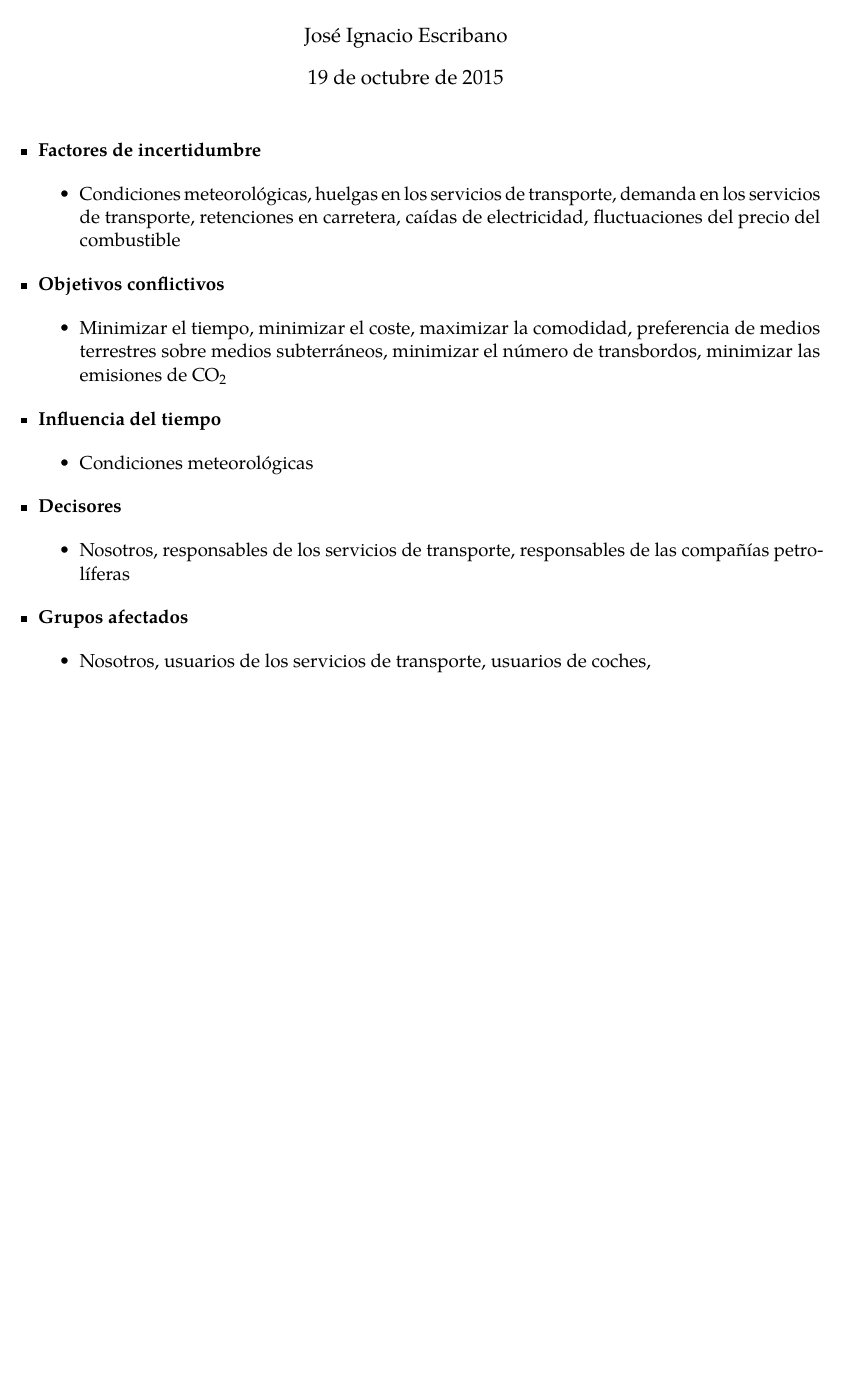
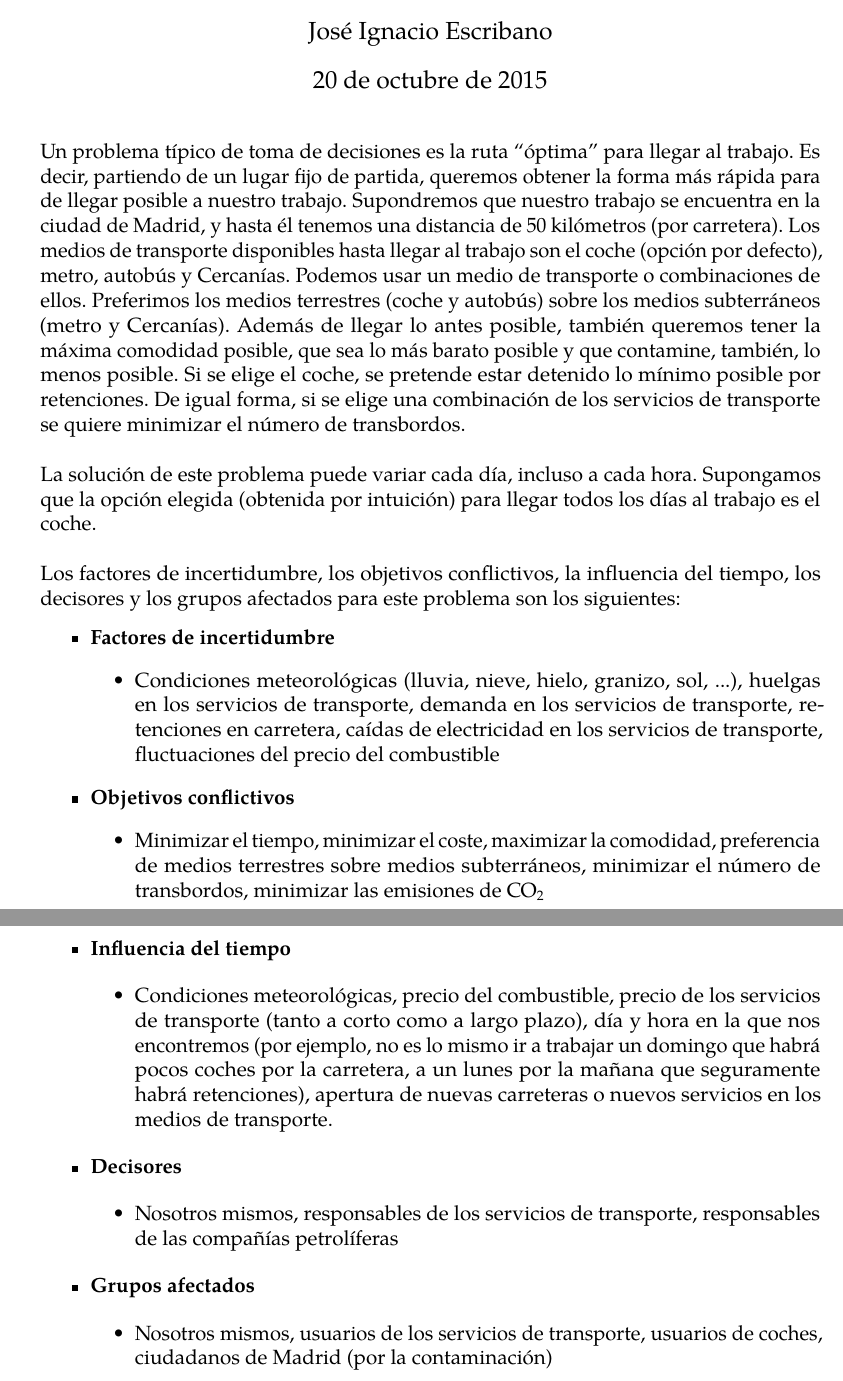
Before and after one commit to jiep/ID_I, a LaTeX document (Memoria/memoria.tex): part of the page before the commit and two parts of pages 1 and 2 of 2 after it, the two joined at a grey line, cut so that both start at the same text, the shorter picture padded with empty space. The pictures show the PDF file Memoria/memoria.pdf that the author committed with the source.

Commit message:
Añadida descripción y elementos faltantes

```diff
--- a/Memoria/memoria.tex
+++ b/Memoria/memoria.tex
@@ -42,12 +42,18 @@
 
 \maketitle
 
+Un problema típico de toma de decisiones es la ruta ``óptima'' para llegar al trabajo. Es decir, partiendo de un lugar fijo de partida, queremos obtener la forma más rápida para de llegar posible a nuestro trabajo. Supondremos que nuestro trabajo se encuentra en la ciudad de Madrid, y hasta él tenemos una distancia de 50 kilómetros (por carretera). Los medios de transporte disponibles hasta llegar al trabajo son el coche (opción por defecto), metro, autobús y Cercanías. Podemos usar un medio de transporte o combinaciones de ellos. Preferimos los medios terrestres (coche y autobús) sobre los medios subterráneos (metro y Cercanías). Además de llegar lo antes posible, también queremos tener la máxima comodidad posible, que sea lo más barato posible y que contamine, también, lo menos posible. Si se elige el coche, se pretende estar detenido lo mínimo posible por retenciones. De igual forma, si se elige una combinación de los servicios de transporte se quiere minimizar el número de transbordos.\\
+
+La solución de este problema puede variar cada día, incluso a cada hora. Supongamos que la opción elegida (obtenida por intuición) para llegar todos los días al trabajo es el coche.\\
+
+Los factores de incertidumbre, los objetivos conflictivos, la influencia del tiempo, los decisores y los grupos afectados para este problema son los siguientes:
+
 \begin{itemize}
 
 \item \textbf{Factores de incertidumbre}
 
 \begin{itemize}
-\item Condiciones meteorológicas, huelgas en los servicios de transporte, demanda en los servicios de transporte, retenciones en carretera, caídas de electricidad, fluctuaciones del precio del combustible
+\item Condiciones meteorológicas (lluvia, nieve, hielo, granizo, sol, ...), huelgas en los servicios de transporte, demanda en los servicios de transporte, retenciones en carretera, caídas de electricidad en los servicios de transporte, fluctuaciones del precio del combustible
 \end{itemize}
 
 \item \textbf{Objetivos conflictivos}
@@ -59,19 +65,19 @@
 \item \textbf{Influencia del tiempo}
 
 \begin{itemize}
-\item Condiciones meteorológicas
+\item Condiciones meteorológicas, precio del combustible, precio de los servicios de transporte (tanto a corto como a largo plazo), día y hora en la que nos encontremos (por ejemplo, no es lo mismo ir a trabajar un domingo que habrá pocos coches por la carretera, a un lunes por la mañana que seguramente habrá retenciones), apertura de nuevas carreteras o nuevos servicios en los medios de transporte.
 \end{itemize}
 
 \item \textbf{Decisores}
 
 \begin{itemize}
-\item Nosotros, responsables de los servicios de transporte, responsables de las compañías petrolíferas
+\item Nosotros mismos, responsables de los servicios de transporte, responsables de las compañías petrolíferas
 \end{itemize}
 
 \item \textbf{Grupos afectados}
 
 \begin{itemize}
-\item Nosotros, usuarios de los servicios de transporte, usuarios de coches,
+\item Nosotros mismos, usuarios de los servicios de transporte, usuarios de coches, ciudadanos de Madrid (por la contaminación)
 \end{itemize}
 
 \end{itemize}
```
Also changed, not shown: Memoria/memoria.pdf, Memoria/memoria.tex (4 more changed lines), 1 other file.
